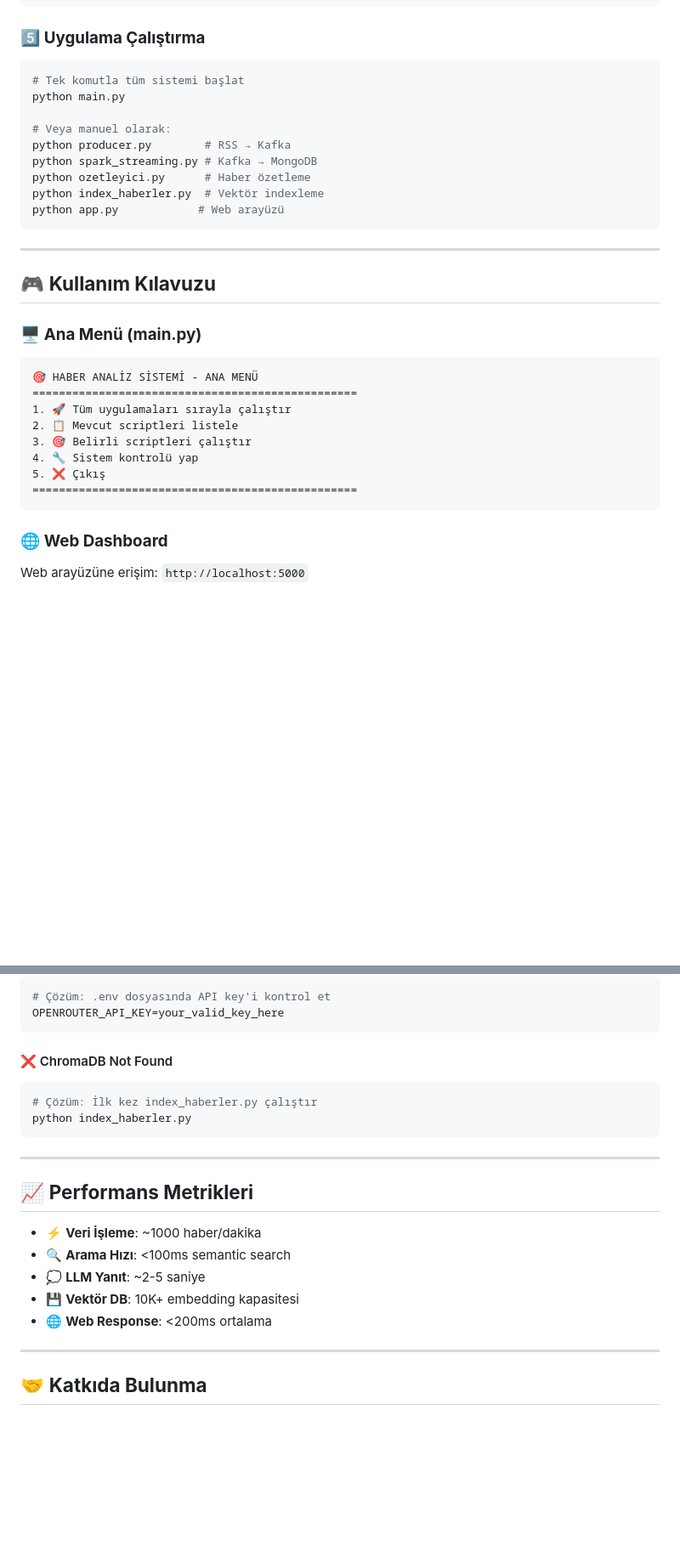
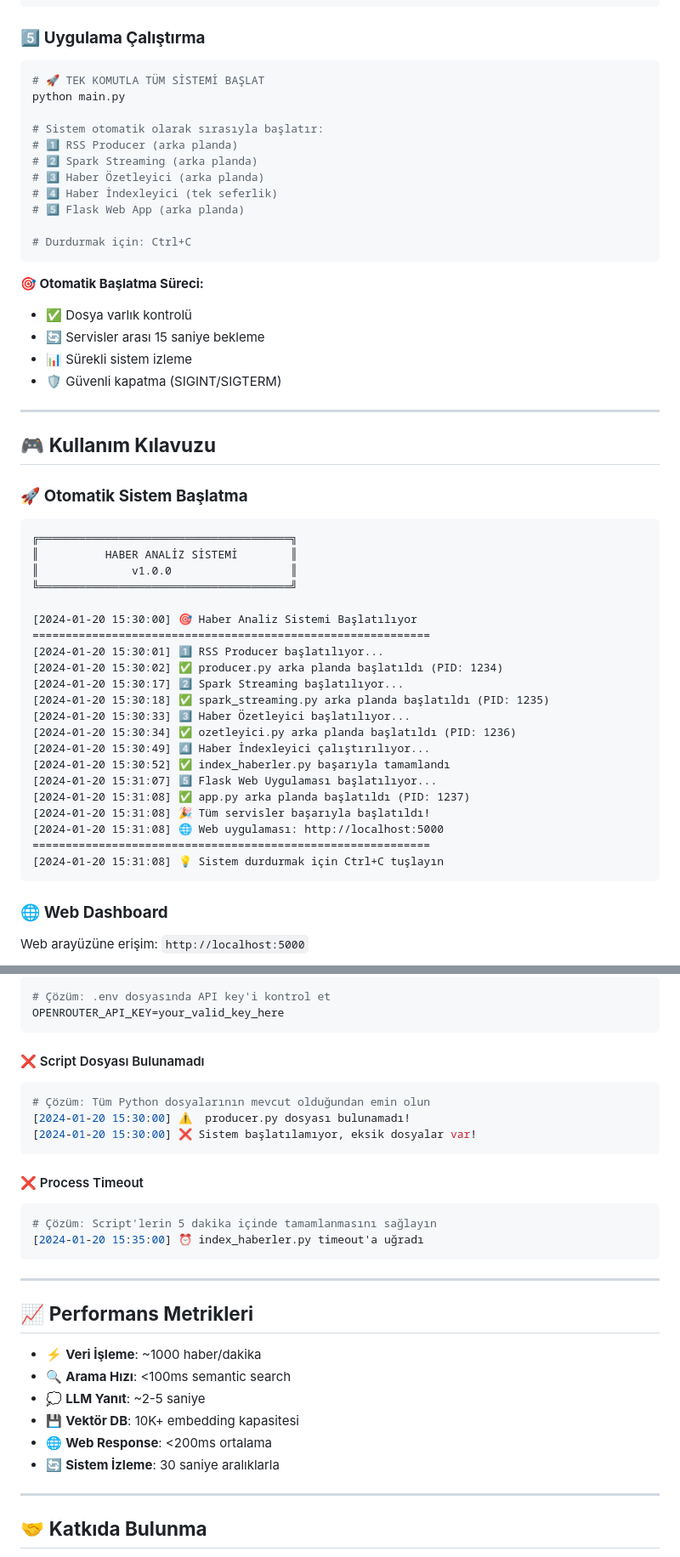
Before and after one commit to CanKumet/CanliHaberAsistani, a Markdown page: README.md, 2 parts joined by grey strips. Shown at 85% size. Rendered like a GitHub page; blank space fills up the shorter version.

````diff
--- a/README.md
+++ b/README.md
@@ -189,32 +189,53 @@ kafka-topics.sh --create --topic haber-akisi --bootstrap-server localhost:9292
 ### 5️⃣ **Uygulama Çalıştırma**
 
 ```bash
-# Tek komutla tüm sistemi başlat
+# 🚀 TEK KOMUTLA TÜM SİSTEMİ BAŞLAT
 python main.py
 
-# Veya manuel olarak:
-python producer.py        # RSS → Kafka
-python spark_streaming.py # Kafka → MongoDB
-python ozetleyici.py      # Haber özetleme
-python index_haberler.py  # Vektör indexleme
-python app.py            # Web arayüzü
+# Sistem otomatik olarak sırasıyla başlatır:
+# 1️⃣ RSS Producer (arka planda)
+# 2️⃣ Spark Streaming (arka planda)
+# 3️⃣ Haber Özetleyici (arka planda)
+# 4️⃣ Haber İndexleyici (tek seferlik)
+# 5️⃣ Flask Web App (arka planda)
+
+# Durdurmak için: Ctrl+C
 ```
+
+**🎯 Otomatik Başlatma Süreci:**
+- ✅ Dosya varlık kontrolü
+- 🔄 Servisler arası 15 saniye bekleme
+- 📊 Sürekli sistem izleme
+- 🛡️ Güvenli kapatma (SIGINT/SIGTERM)
 
 ---
 
 ## 🎮 **Kullanım Kılavuzu**
 
-### 🖥️ **Ana Menü (main.py)**
+### 🚀 **Otomatik Sistem Başlatma**
 
 ```
-🎯 HABER ANALİZ SİSTEMİ - ANA MENÜ
-=================================================
-1. 🚀 Tüm uygulamaları sırayla çalıştır
-2. 📋 Mevcut scriptleri listele
-3. 🎯 Belirli scriptleri çalıştır
-4. 🔧 Sistem kontrolü yap
-5. ❌ Çıkış
-=================================================
+╔══════════════════════════════════════╗
+║          HABER ANALİZ SİSTEMİ        ║
+║              v1.0.0                  ║
+╚══════════════════════════════════════╝
+
+[2024-01-20 15:30:00] 🎯 Haber Analiz Sistemi Başlatılıyor
+============================================================
+[2024-01-20 15:30:01] 1️⃣ RSS Producer başlatılıyor...
+[2024-01-20 15:30:02] ✅ producer.py arka planda başlatıldı (PID: 1234)
+[2024-01-20 15:30:17] 2️⃣ Spark Streaming başlatılıyor...
+[2024-01-20 15:30:18] ✅ spark_streaming.py arka planda başlatıldı (PID: 1235)
+[2024-01-20 15:30:33] 3️⃣ Haber Özetleyici başlatılıyor...
+[2024-01-20 15:30:34] ✅ ozetleyici.py arka planda başlatıldı (PID: 1236)
+[2024-01-20 15:30:49] 4️⃣ Haber İndexleyici çalıştırılıyor...
+[2024-01-20 15:30:52] ✅ index_haberler.py başarıyla tamamlandı
+[2024-01-20 15:31:07] 5️⃣ Flask Web Uygulaması başlatılıyor...
+[2024-01-20 15:31:08] ✅ app.py arka planda başlatıldı (PID: 1237)
+[2024-01-20 15:31:08] 🎉 Tüm servisler başarıyla başlatıldı!
+[2024-01-20 15:31:08] 🌐 Web uygulaması: http://localhost:5000
+============================================================
+[2024-01-20 15:31:08] 💡 Sistem durdurmak için Ctrl+C tuşlayın
 ```
 
 ### 🌐 **Web Dashboard**
@@ -306,10 +327,17 @@ kafka-server-start.sh config/server.properties
 OPENROUTER_API_KEY=your_valid_key_here
 ```
 
-#### ❌ ChromaDB Not Found
+#### ❌ Script Dosyası Bulunamadı
 ```bash
-# Çözüm: İlk kez index_haberler.py çalıştır
-python index_haberler.py
+# Çözüm: Tüm Python dosyalarının mevcut olduğundan emin olun
+[2024-01-20 15:30:00] ⚠️  producer.py dosyası bulunamadı!
+[2024-01-20 15:30:00] ❌ Sistem başlatılamıyor, eksik dosyalar var!
+```
+
+#### ❌ Process Timeout
+```bash
+# Çözüm: Script'lerin 5 dakika içinde tamamlanmasını sağlayın
+[2024-01-20 15:35:00] ⏰ index_haberler.py timeout'a uğradı
 ```
 
 ---
@@ -321,6 +349,7 @@ python index_haberler.py
 - 💭 **LLM Yanıt**: ~2-5 saniye
 - 💾 **Vektör DB**: 10K+ embedding kapasitesi
 - 🌐 **Web Response**: <200ms ortalama
+- 🔄 **Sistem İzleme**: 30 saniye aralıklarla
 
 ---
 
````
Also changed, not shown: other parts of README.md (+1 -1 lines).
